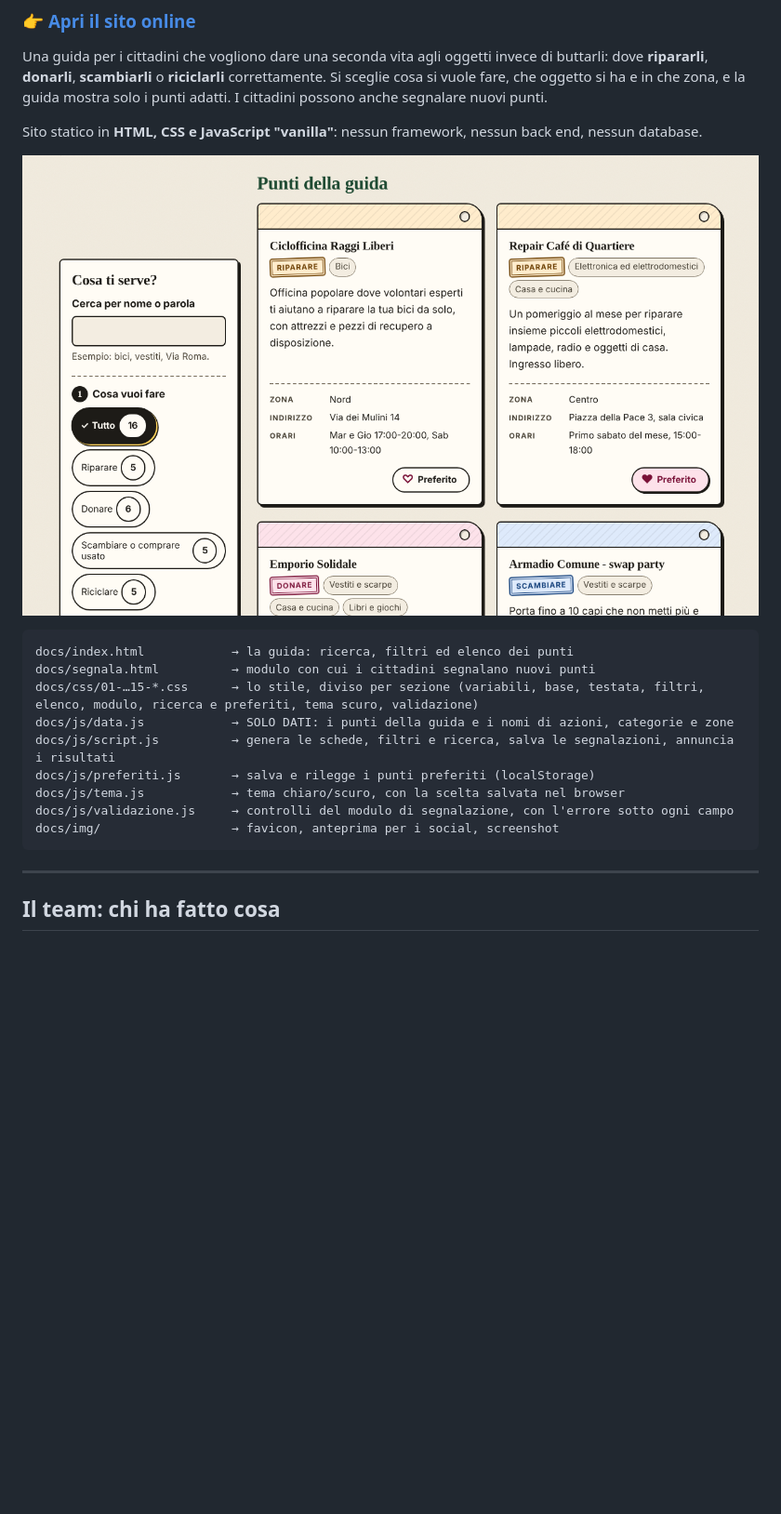
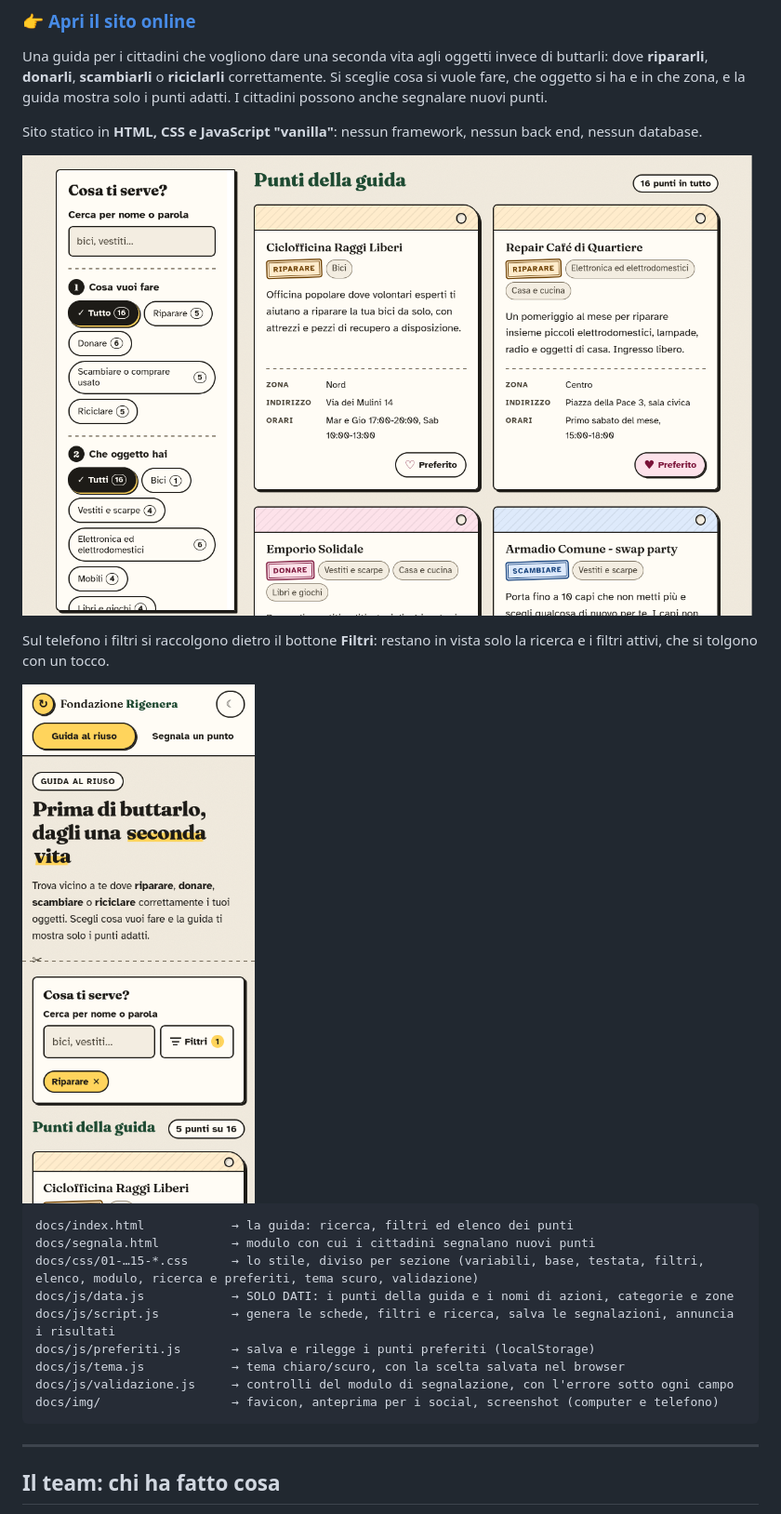
Before and after one commit to michelecampanello/rigenera, a Markdown page: README.md, the part around the change. Shown at 93% size. GitHub-like rendering; pictures changed too: docs/img/screenshot-guida.png, docs/img/screenshot-telefono.png (added); blank space fills up the shorter version.

Commit message:
docs: screenshot aggiornati nel README (computer e telefono)
Co-Authored-By: Claude Opus 5.5 <noreply@anthropic.com>

````diff
--- a/README.md
+++ b/README.md
@@ -6,7 +6,11 @@ Una guida per i cittadini che vogliono dare una seconda vita agli oggetti invece
 
 Sito statico in **HTML, CSS e JavaScript "vanilla"**: nessun framework, nessun back end, nessun database.
 
-![La guida al riuso: filtri a sinistra, schede dei punti a destra](docs/img/screenshot-guida.png)
+![La guida al riuso su computer: filtri a sinistra, schede dei punti a destra](docs/img/screenshot-guida.png)
+
+Sul telefono i filtri si raccolgono dietro il bottone **Filtri**: restano in vista solo la ricerca e i filtri attivi, che si tolgono con un tocco.
+
+<img src="docs/img/screenshot-telefono.png" alt="La guida al riuso sul telefono: ricerca, bottone Filtri con un filtro attivo e numero di punti trovati" width="300">
 
 ```
 docs/index.html            → la guida: ricerca, filtri ed elenco dei punti
@@ -17,7 +21,7 @@ docs/js/script.js          → genera le schede, filtri e ricerca, salva le segn
 docs/js/preferiti.js       → salva e rilegge i punti preferiti (localStorage)
 docs/js/tema.js            → tema chiaro/scuro, con la scelta salvata nel browser
 docs/js/validazione.js     → controlli del modulo di segnalazione, con l'errore sotto ogni campo
-docs/img/                  → favicon, anteprima per i social, screenshot
+docs/img/                  → favicon, anteprima per i social, screenshot (computer e telefono)
 ```
 
 ---
````
